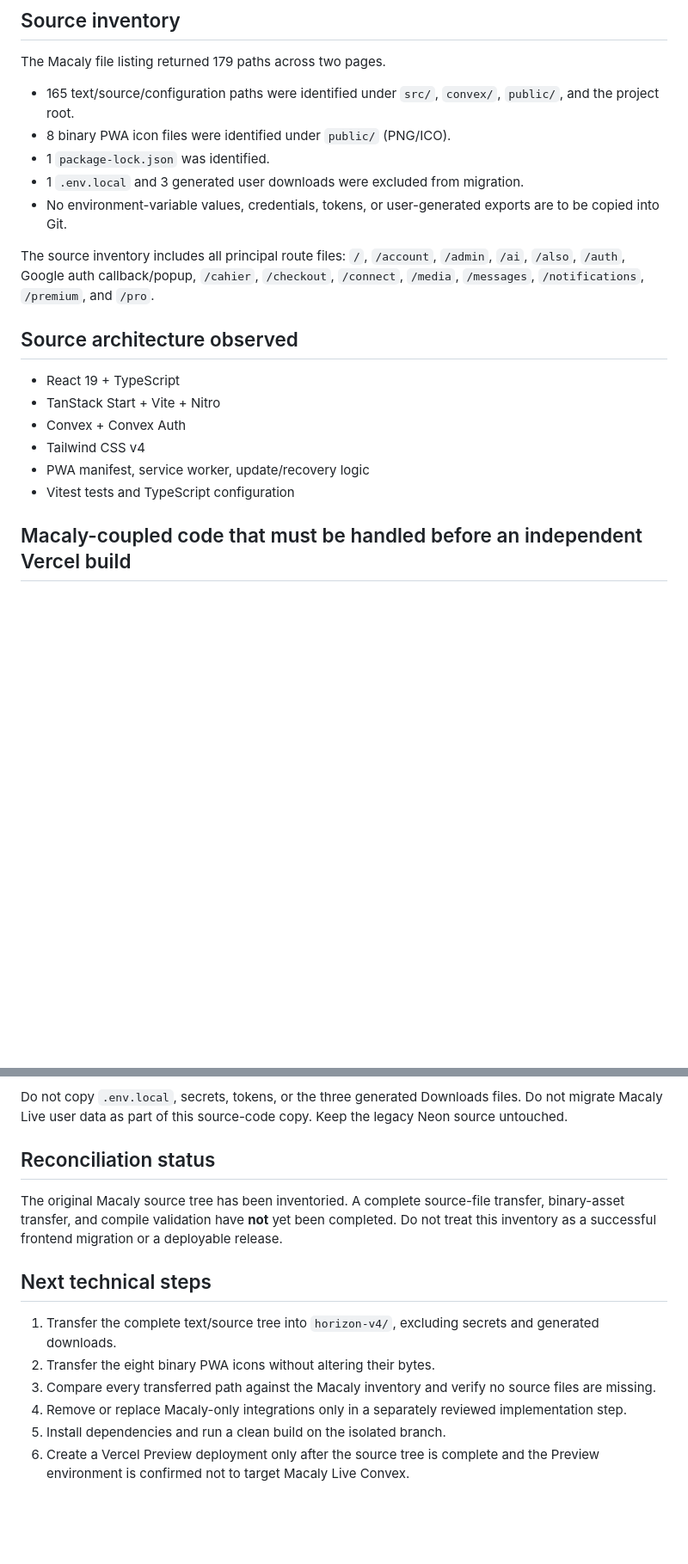
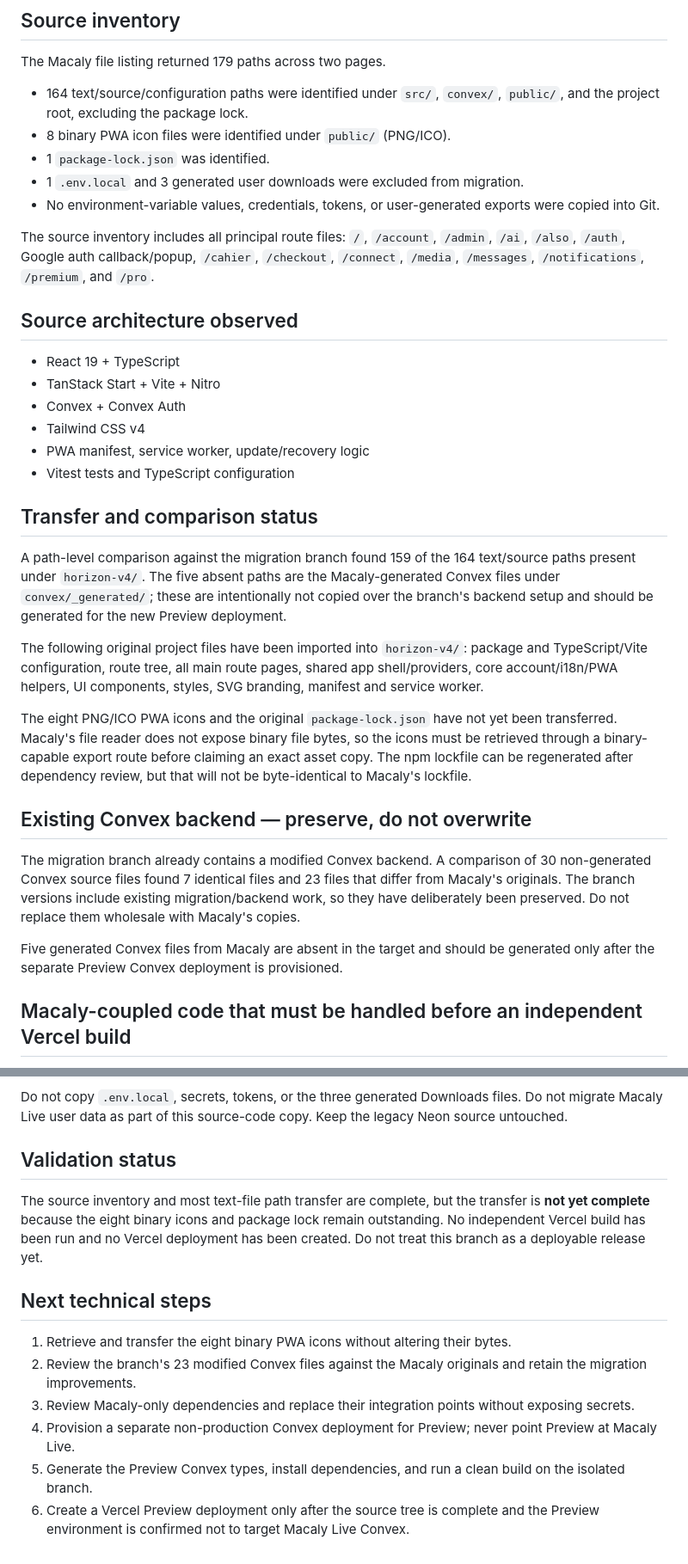
Before and after one commit to CHARTECH2024-web/Charles, a Markdown page: horizon-v4/MACALY_SOURCE_INVENTORY.md, 2 parts joined by grey strips. Shown at 86% size. Rendered like a GitHub page; blank space fills up the shorter version.

Commit message:
docs(horizon-v4): update source transfer and backend comparison status

```diff
--- a/horizon-v4/MACALY_SOURCE_INVENTORY.md
+++ b/horizon-v4/MACALY_SOURCE_INVENTORY.md
@@ -9,11 +9,11 @@ Target folder: `horizon-v4/`
 
 The Macaly file listing returned 179 paths across two pages.
 
-- 165 text/source/configuration paths were identified under `src/`, `convex/`, `public/`, and the project root.
+- 164 text/source/configuration paths were identified under `src/`, `convex/`, `public/`, and the project root, excluding the package lock.
 - 8 binary PWA icon files were identified under `public/` (PNG/ICO).
 - 1 `package-lock.json` was identified.
 - 1 `.env.local` and 3 generated user downloads were excluded from migration.
-- No environment-variable values, credentials, tokens, or user-generated exports are to be copied into Git.
+- No environment-variable values, credentials, tokens, or user-generated exports were copied into Git.
 
 The source inventory includes all principal route files:
 `/`, `/account`, `/admin`, `/ai`, `/also`, `/auth`, Google auth callback/popup, `/cahier`, `/checkout`, `/connect`, `/media`, `/messages`, `/notifications`, `/premium`, and `/pro`.
@@ -26,6 +26,20 @@ The source inventory includes all principal route files:
 - Tailwind CSS v4
 - PWA manifest, service worker, update/recovery logic
 - Vitest tests and TypeScript configuration
+
+## Transfer and comparison status
+
+A path-level comparison against the migration branch found 159 of the 164 text/source paths present under `horizon-v4/`. The five absent paths are the Macaly-generated Convex files under `convex/_generated/`; these are intentionally not copied over the branch's backend setup and should be generated for the new Preview deployment.
+
+The following original project files have been imported into `horizon-v4/`: package and TypeScript/Vite configuration, route tree, all main route pages, shared app shell/providers, core account/i18n/PWA helpers, UI components, styles, SVG branding, manifest and service worker.
+
+The eight PNG/ICO PWA icons and the original `package-lock.json` have not yet been transferred. Macaly's file reader does not expose binary file bytes, so the icons must be retrieved through a binary-capable export route before claiming an exact asset copy. The npm lockfile can be regenerated after dependency review, but that will not be byte-identical to Macaly's lockfile.
+
+## Existing Convex backend — preserve, do not overwrite
+
+The migration branch already contains a modified Convex backend. A comparison of 30 non-generated Convex source files found 7 identical files and 23 files that differ from Macaly's originals. The branch versions include existing migration/backend work, so they have deliberately been preserved. Do not replace them wholesale with Macaly's copies.
+
+Five generated Convex files from Macaly are absent in the target and should be generated only after the separate Preview Convex deployment is provisioned.
 
 ## Macaly-coupled code that must be handled before an independent Vercel build
 
@@ -45,15 +59,15 @@ The Macaly project reports its preview/sandbox and publish database as the same
 
 Do not copy `.env.local`, secrets, tokens, or the three generated Downloads files. Do not migrate Macaly Live user data as part of this source-code copy. Keep the legacy Neon source untouched.
 
-## Reconciliation status
+## Validation status
 
-The original Macaly source tree has been inventoried. A complete source-file transfer, binary-asset transfer, and compile validation have **not** yet been completed. Do not treat this inventory as a successful frontend migration or a deployable release.
+The source inventory and most text-file path transfer are complete, but the transfer is **not yet complete** because the eight binary icons and package lock remain outstanding. No independent Vercel build has been run and no Vercel deployment has been created. Do not treat this branch as a deployable release yet.
 
 ## Next technical steps
 
-1. Transfer the complete text/source tree into `horizon-v4/`, excluding secrets and generated downloads.
-2. Transfer the eight binary PWA icons without altering their bytes.
-3. Compare every transferred path against the Macaly inventory and verify no source files are missing.
-4. Remove or replace Macaly-only integrations only in a separately reviewed implementation step.
-5. Install dependencies and run a clean build on the isolated branch.
+1. Retrieve and transfer the eight binary PWA icons without altering their bytes.
+2. Review the branch's 23 modified Convex files against the Macaly originals and retain the migration improvements.
+3. Review Macaly-only dependencies and replace their integration points without exposing secrets.
+4. Provision a separate non-production Convex deployment for Preview; never point Preview at Macaly Live.
+5. Generate the Preview Convex types, install dependencies, and run a clean build on the isolated branch.
 6. Create a Vercel Preview deployment only after the source tree is complete and the Preview environment is confirmed not to target Macaly Live Convex.
```
